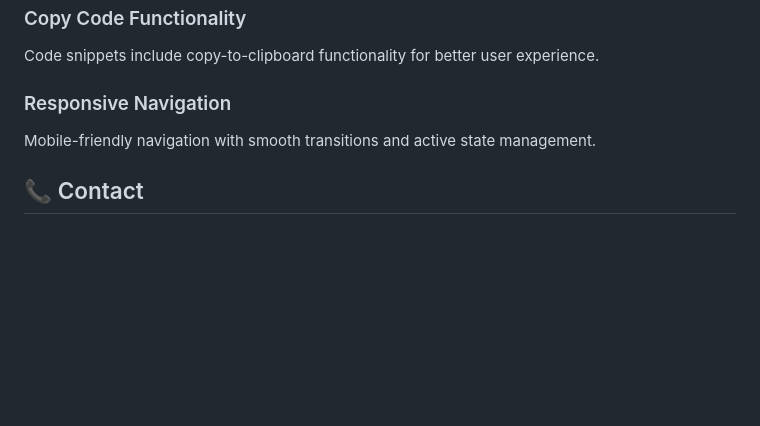
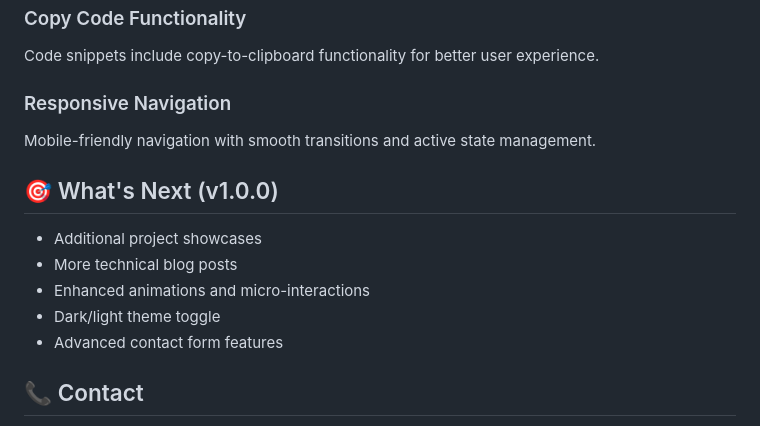
Before and after one commit to santhoshclx/PersonalPortfolio, a Markdown page: README.md, the part around one of its changes. Rendered like a GitHub page; blank space fills up the shorter version.

```diff
--- a/README.md
+++ b/README.md
@@ -102,6 +139,13 @@ Code snippets include copy-to-clipboard functionality for better user experience
 ### Responsive Navigation
 Mobile-friendly navigation with smooth transitions and active state management.
 
+## 🎯 What's Next (v1.0.0)
+- Additional project showcases
+- More technical blog posts
+- Enhanced animations and micro-interactions
+- Dark/light theme toggle
+- Advanced contact form features
+
 ## 📞 Contact
 
 - **Email**: santhoshkumar007r@gmail.com
```
Also changed, not shown: other parts of README.md (+37 -0 lines).
